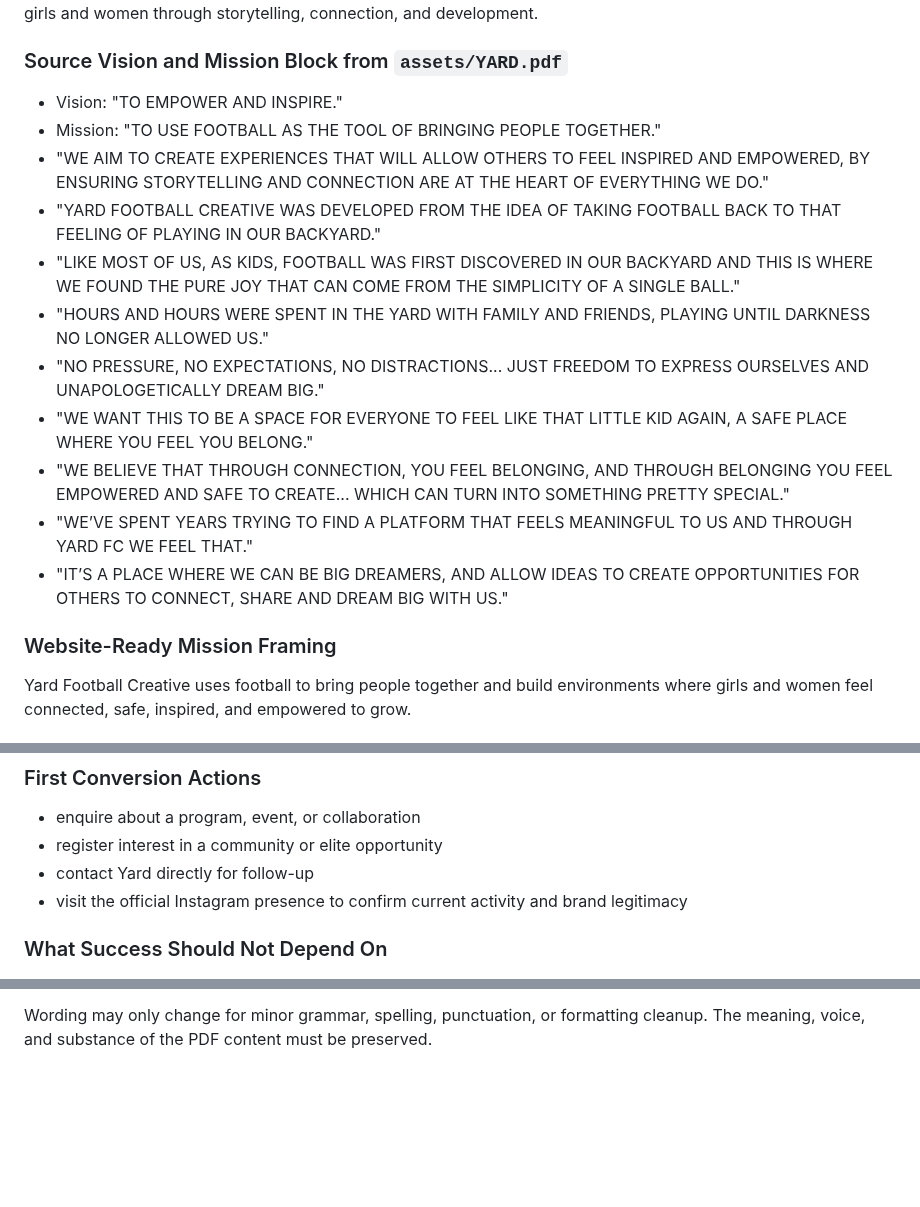
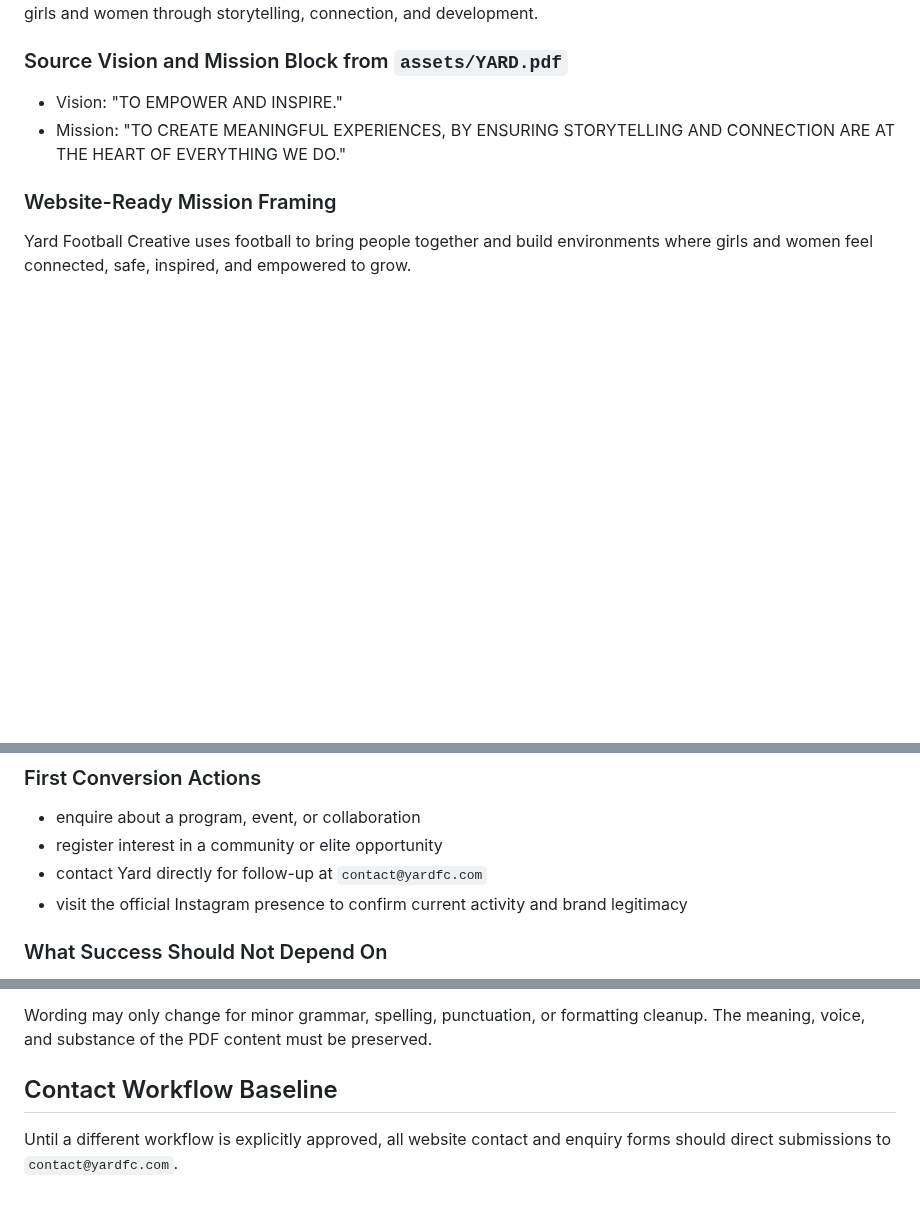
Before and after one commit to Davemem/yard-football-creative, a Markdown page: PHASE_1_FOUNDATION.md, 3 parts joined by grey strips. Drawn GitHub-style; blank space fills up the shorter version.

Commit message:
docs: define contact form destination

```diff
--- a/PHASE_1_FOUNDATION.md
+++ b/PHASE_1_FOUNDATION.md
@@ -12,16 +12,7 @@ Yard Football Creative is a football-based organisation that creates meaningful
 ### Source Vision and Mission Block from `assets/YARD.pdf`
 
 - Vision: "TO EMPOWER AND INSPIRE."
-- Mission: "TO USE FOOTBALL AS THE TOOL OF BRINGING PEOPLE TOGETHER."
-- "WE AIM TO CREATE EXPERIENCES THAT WILL ALLOW OTHERS TO FEEL INSPIRED AND EMPOWERED, BY ENSURING STORYTELLING AND CONNECTION ARE AT THE HEART OF EVERYTHING WE DO."
-- "YARD FOOTBALL CREATIVE WAS DEVELOPED FROM THE IDEA OF TAKING FOOTBALL BACK TO THAT FEELING OF PLAYING IN OUR BACKYARD."
-- "LIKE MOST OF US, AS KIDS, FOOTBALL WAS FIRST DISCOVERED IN OUR BACKYARD AND THIS IS WHERE WE FOUND THE PURE JOY THAT CAN COME FROM THE SIMPLICITY OF A SINGLE BALL."
-- "HOURS AND HOURS WERE SPENT IN THE YARD WITH FAMILY AND FRIENDS, PLAYING UNTIL DARKNESS NO LONGER ALLOWED US."
-- "NO PRESSURE, NO EXPECTATIONS, NO DISTRACTIONS... JUST FREEDOM TO EXPRESS OURSELVES AND UNAPOLOGETICALLY DREAM BIG."
-- "WE WANT THIS TO BE A SPACE FOR EVERYONE TO FEEL LIKE THAT LITTLE KID AGAIN, A SAFE PLACE WHERE YOU FEEL YOU BELONG."
-- "WE BELIEVE THAT THROUGH CONNECTION, YOU FEEL BELONGING, AND THROUGH BELONGING YOU FEEL EMPOWERED AND SAFE TO CREATE... WHICH CAN TURN INTO SOMETHING PRETTY SPECIAL."
-- "WE’VE SPENT YEARS TRYING TO FIND A PLATFORM THAT FEELS MEANINGFUL TO US AND THROUGH YARD FC WE FEEL THAT."
-- "IT’S A PLACE WHERE WE CAN BE BIG DREAMERS, AND ALLOW IDEAS TO CREATE OPPORTUNITIES FOR OTHERS TO CONNECT, SHARE AND DREAM BIG WITH US."
+- Mission: "TO CREATE MEANINGFUL EXPERIENCES, BY ENSURING STORYTELLING AND CONNECTION ARE AT THE HEART OF EVERYTHING WE DO."
 
 ### Website-Ready Mission Framing
 
@@ -136,7 +127,7 @@ The first website succeeds when a new visitor can quickly understand what Yard F
 
 - enquire about a program, event, or collaboration
 - register interest in a community or elite opportunity
-- contact Yard directly for follow-up
+- contact Yard directly for follow-up at `contact@yardfc.com`
 - visit the official Instagram presence to confirm current activity and brand legitimacy
 
 ### What Success Should Not Depend On
@@ -185,3 +176,7 @@ For later website phases:
 
 Wording may only change for minor grammar, spelling, punctuation, or formatting cleanup.
 The meaning, voice, and substance of the PDF content must be preserved.
+
+## Contact Workflow Baseline
+
+Until a different workflow is explicitly approved, all website contact and enquiry forms should direct submissions to `contact@yardfc.com`.
```
Also changed, not shown: CONTENT_STRATEGY.md (+2 -1 lines), ROADMAP.md (+3 -0 lines).
